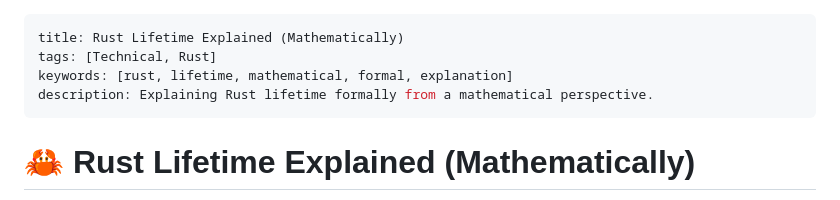
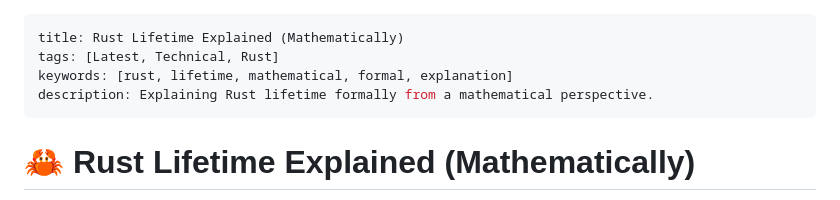
Before and after one commit to PRO-2684/PRO-2684.github.io, a Markdown page: notes/rust_lifetime_explained.md, the part around the change. Rendered like a GitHub page.

```diff
--- a/notes/rust_lifetime_explained.md
+++ b/notes/rust_lifetime_explained.md
@@ -1,6 +1,6 @@
 ---
 title: Rust Lifetime Explained (Mathematically)
-tags: [Technical, Rust]
+tags: [Latest, Technical, Rust]
 keywords: [rust, lifetime, mathematical, formal, explanation]
 description: Explaining Rust lifetime formally from a mathematical perspective.
 ---
```
Also changed, not shown: notes/not_as_good_as_asm.md (added, +68 -0 lines), attachments/not_as_good_as_asm_1.jpg (added), attachments/not_as_good_as_asm_2.jpg (added), 1 other file.
